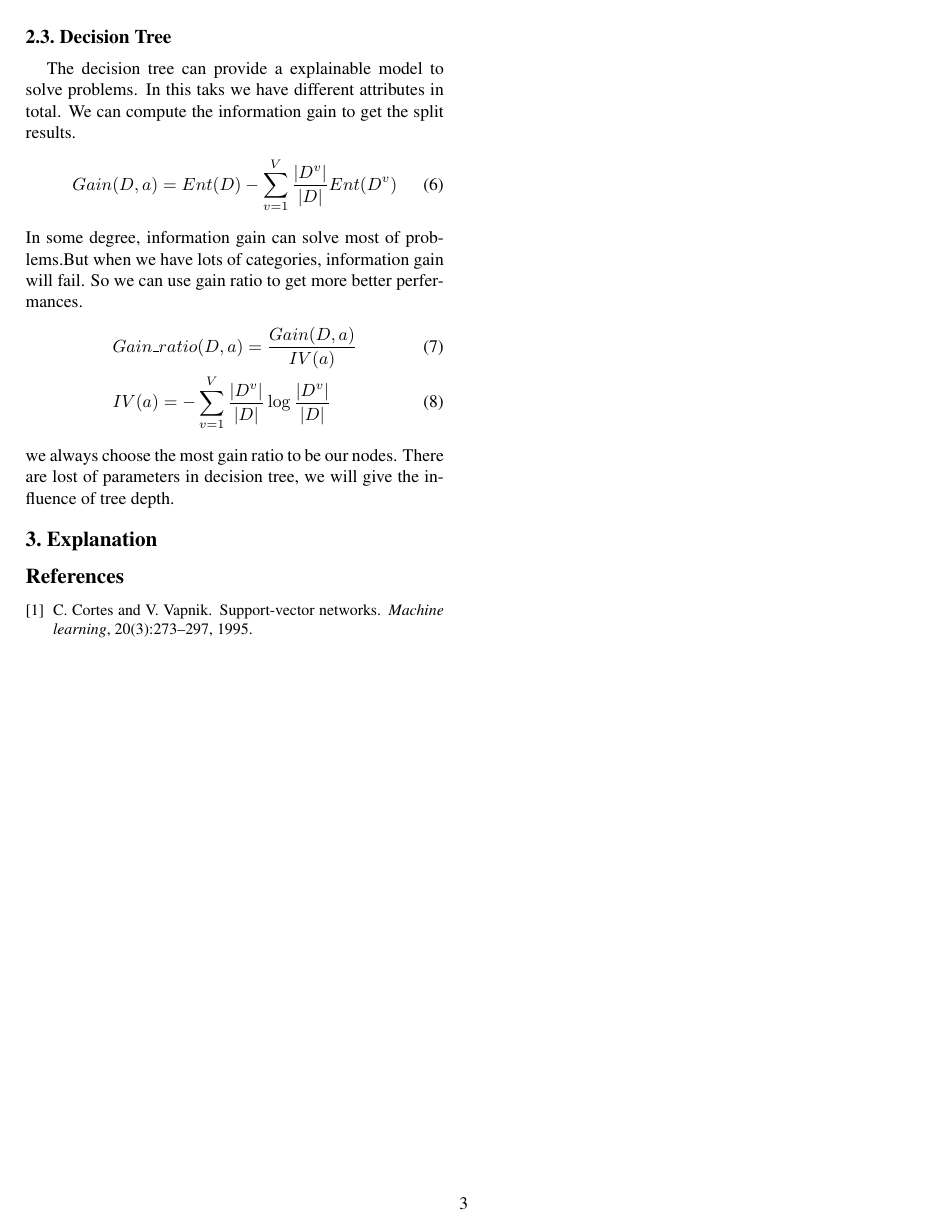
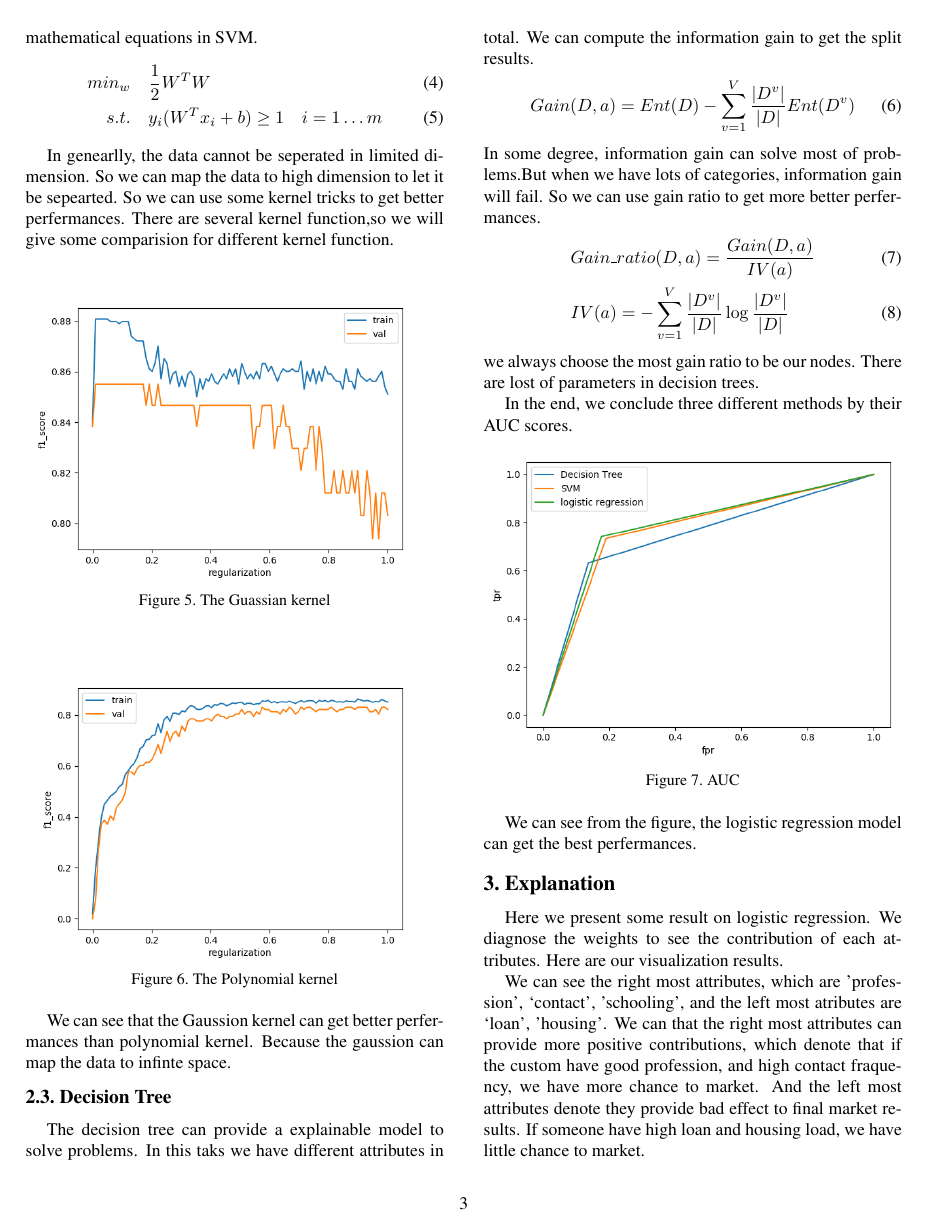
Before and after one commit to ShanghaiTechCS/ML_Project1_Report, a LaTeX paper (project1.tex, which reads explanation.tex, method.tex): page 3 of 3 before the commit and page 3 of 4 after it. Compiled offline with pdfLaTeX.

Commit message:
complete

```diff
--- a/explanation.tex
+++ b/explanation.tex
@@ -1 +1,3 @@
 \section{Explanation}
+
+Here we present some result on logistic regression. We diagnose the weights to see the contribution of each attributes. Here are our visualization results.
@@ -1,0 +9,3 @@
+\end{figure}
+
+We can see the right most attributes, which are 'profession', `contact', 'schooling',  and the left most atributes are `loan', 'housing'. We can that the right most attributes can provide more positive contributions, which denote that if the custom have good profession, and high contact fraquency, we have more chance to market. And the left most attributes denote they provide bad effect to final market results. If someone have high loan and housing load, we have little chance to market.
--- a/method.tex
+++ b/method.tex
@@ -31,7 +31,19 @@ The intuition of SVM\cite{SVM} is to manimize the margin, which can get more bet
 \end{align}
 
 In genearlly, the data cannot be seperated in limited dimension. So we can map the data to high dimension to let it be sepearted. So we can use some kernel tricks to get better perfermances. There are several kernel function,so we will give some comparision for different kernel function.
-\textbf{to post some figure in kernel function}
+\begin{figure}[ht]
+    \centering
+    \includegraphics[width=1\linewidth]{img/f1_score_bs1_svm_rbf_smote.png}
+    \caption{The Guassian kernel}
+\end{figure}
+
+\begin{figure}[ht]
+    \centering
+    \includegraphics[width=1\linewidth]{img/f1_score_bs1_svm_poly_smote.png}
+    \caption{The Polynomial kernel}
+\end{figure}
+
+We can see that the Gaussion kernel can get better perfermances than polynomial kernel. Because the gaussion can map the data to infinte space.
 
 \subsection{Decision Tree}
 The decision tree can provide a explainable model to solve problems. In this taks we have different attributes in total. We can compute the information gain to get the split results.
@@ -43,6 +55,13 @@ In some degree, information gain can solve most of problems.But when we have lot
     &Gain\_ratio(D, a) = \frac{Gain(D,a)}{IV(a)}\\
     &IV(a) = -\sum_{v=1}^{V} \frac{|D^v|}{|D|} \log\frac{|D^v|}{|D|}
 \end{align}
-we always choose the most gain ratio to be our nodes. There are lost of parameters in decision tree, we will give the influence of tree depth.
+we always choose the most gain ratio to be our nodes. There are lost of parameters in decision trees.
 
-% pic
+In the end, we conclude three different  methods by their AUC scores.
+\begin{figure}[ht]
+    \centering
+    \includegraphics[width=1\linewidth]{img/myplot.png}
+    \caption{AUC}
+\end{figure}
+
+We can see from the figure, the logistic regression model can get the best perfermances.
```
Also changed, not shown: project1.tex (+1 -1 lines), img/acc_bs1_pos_svm_poly_smote.png (added), img/acc_bs1_pos_svm_rbf.png (added), img/acc_bs1_total_svm_poly_smote.png (added), img/acc_bs1_total_svm_rbf_smote.png (added), img/f1_score_bs1_lg_smote.png (added), img/f1_score_bs1_svm_poly_smote.png (added), img/f1_score_bs1_svm_rbf_smote.png (added), img/myplot.png (added), img/ttt.pdf (added), project1.pdf, explanation.tex (5 more changed lines), method.tex (6 more changed lines).
